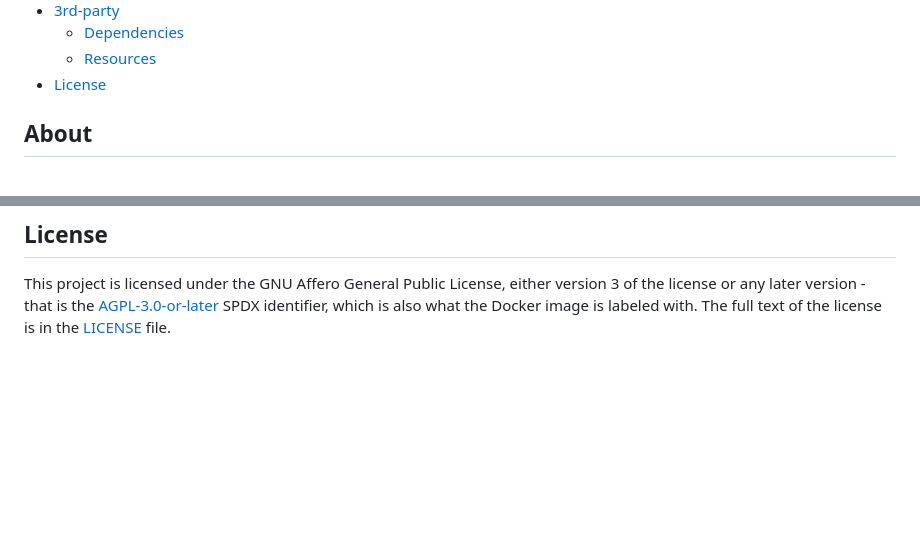
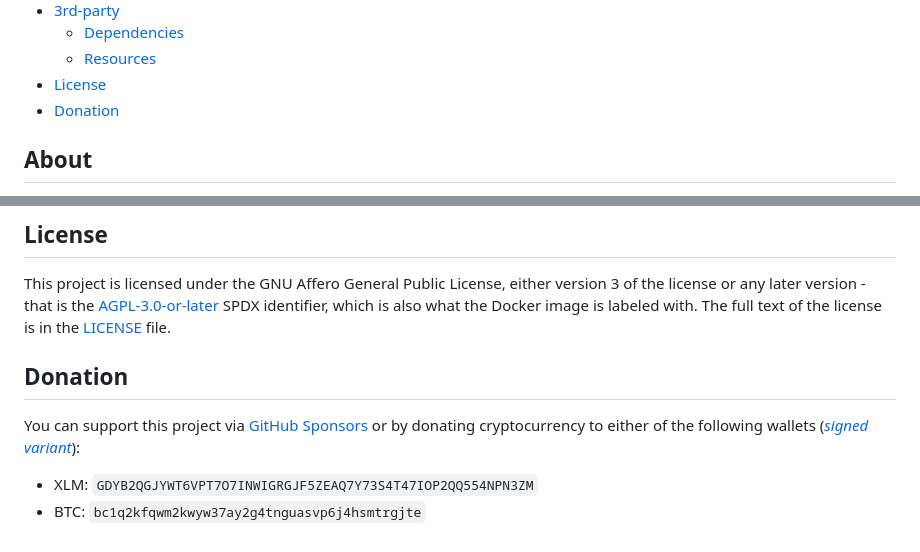
Before and after one commit to retifrav/rclone-rc-web-gui, a Markdown page: README.md, 2 parts joined by grey strips. Rendered like a GitHub page; blank space fills up the shorter version.

Commit message:
README: Donation section

```diff
--- a/README.md
+++ b/README.md
@@ -28,6 +28,7 @@
     - [Dependencies](#dependencies)
     - [Resources](#resources)
 - [License](#license)
+- [Donation](#donation)
 
 <!-- /MarkdownTOC -->
 
@@ -377,3 +378,10 @@ The project doesn't use any external libraries/frameworks, it is just plain HTML
 ## License
 
 This project is licensed under the GNU Affero General Public License, either version 3 of the license or any later version - that is the [AGPL-3.0-or-later](https://spdx.org/licenses/AGPL-3.0-or-later.html) SPDX identifier, which is also what the Docker image is labeled with. The full text of the license is in the [LICENSE](/LICENSE) file.
+
+## Donation
+
+You can support this project via [GitHub Sponsors](https://github.com/sponsors/retifrav) or by donating cryptocurrency to either of the following wallets (*[signed variant](https://decovar.dev/donation.txt)*):
+
+- XLM: `GDYB2QGJYWT6VPT7O7INWIGRGJF5ZEAQ7Y73S4T47IOP2QQ554NPN3ZM`
+- BTC: `bc1q2kfqwm2kwyw37ay2g4tnguasvp6j4hsmtrgjte`
```
